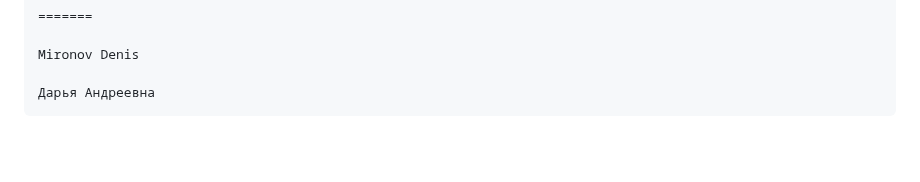
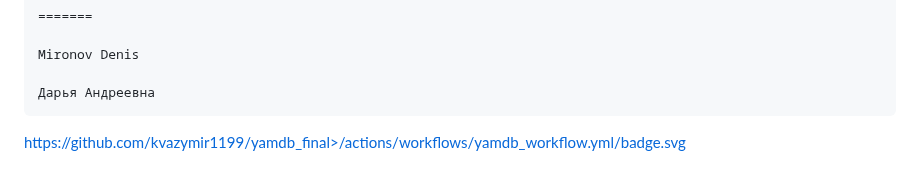
Before and after one commit to kvazymir1199/yamdb_final, a Markdown page: README.md, the part around the change. Rendered like a GitHub page; blank space fills up the shorter version.

````diff
--- a/README.md
+++ b/README.md
@@ -170,3 +170,4 @@ Mironov Denis
 
 Дарья Андреевна
 ```
+https://github.com/kvazymir1199/yamdb_final>/actions/workflows/yamdb_workflow.yml/badge.svg
````
